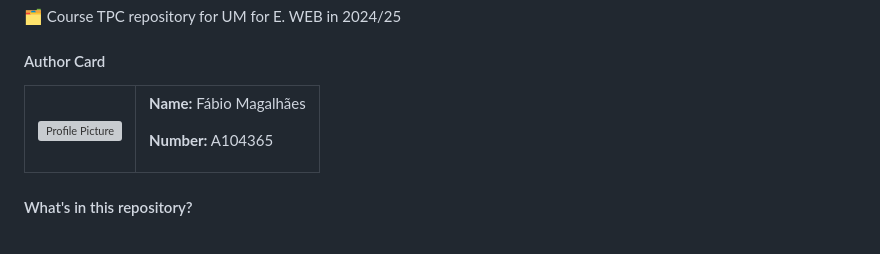
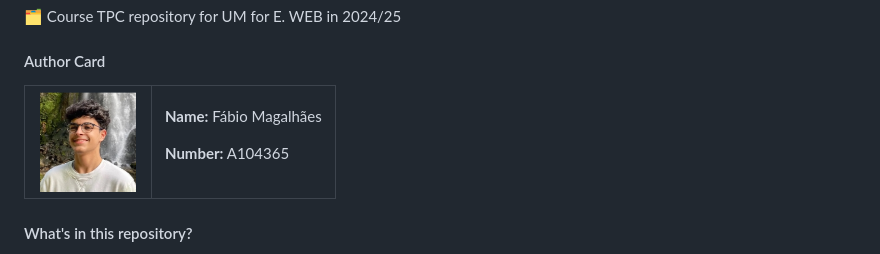
Before and after one commit to Mackgame4/UM-EWEB2025-A104365, a Markdown page: README.md, the part around the change. GitHub-like rendering; pictures changed too: assets/Photo.jpg (added); grey boxes are pictures that could not be loaded.

```diff
--- a/README.md
+++ b/README.md
@@ -5,7 +5,7 @@
 <table>
   <tr>
     <td>
-      <img src="/assets/image-placeholder.svg" alt="Profile Picture" width="100px" />
+      <img src="/assets/Photo.jpg" alt="Profile Picture" width="100px" />
     </td>
     <td style="text-align: left;">
       <p><strong>Name:</strong> Fábio Magalhães</p>
```
